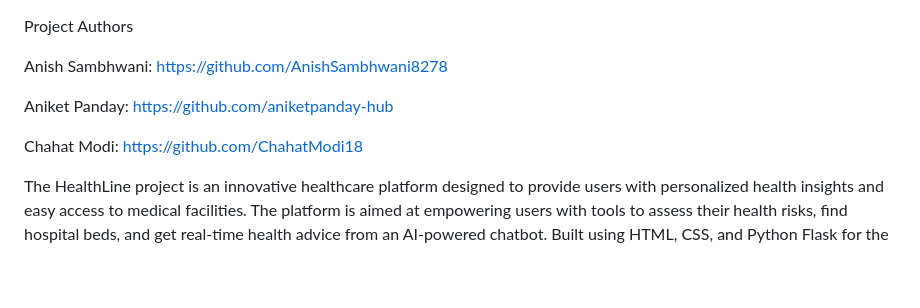
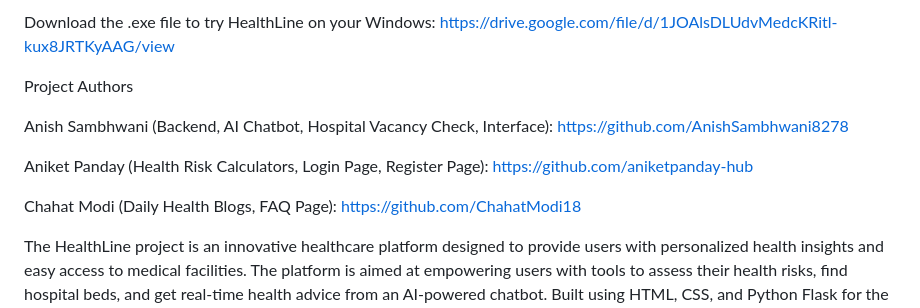
Before and after one commit to AnishSambhwani8278/healthline, a Markdown page: README.md, the part around the change. GitHub-like rendering; blank space fills up the shorter version.

```diff
--- a/README.md
+++ b/README.md
@@ -1,10 +1,12 @@
+Download the .exe file to try HealthLine on your Windows: https://drive.google.com/file/d/1JOAlsDLUdvMedcKRitl-kux8JRTKyAAG/view
+
 Project Authors
 
-Anish Sambhwani: https://github.com/AnishSambhwani8278
+Anish Sambhwani (Backend, AI Chatbot, Hospital Vacancy Check, Interface): https://github.com/AnishSambhwani8278
 
-Aniket Panday: https://github.com/aniketpanday-hub
+Aniket Panday (Health Risk Calculators, Login Page, Register Page): https://github.com/aniketpanday-hub
 
-Chahat Modi: https://github.com/ChahatModi18
+Chahat Modi (Daily Health Blogs, FAQ Page): https://github.com/ChahatModi18
 
 The HealthLine project is an innovative healthcare platform designed to provide users with personalized health insights and easy access to medical facilities. The platform is aimed at empowering users with tools to assess their health risks, find hospital beds, and get real-time health advice from an AI-powered chatbot. Built using HTML, CSS, and Python Flask for the backend, HealthLine integrates advanced features like AI chatbots and health risk calculators, providing a seamless experience for users looking to monitor their health and make informed decisions.
 
```
